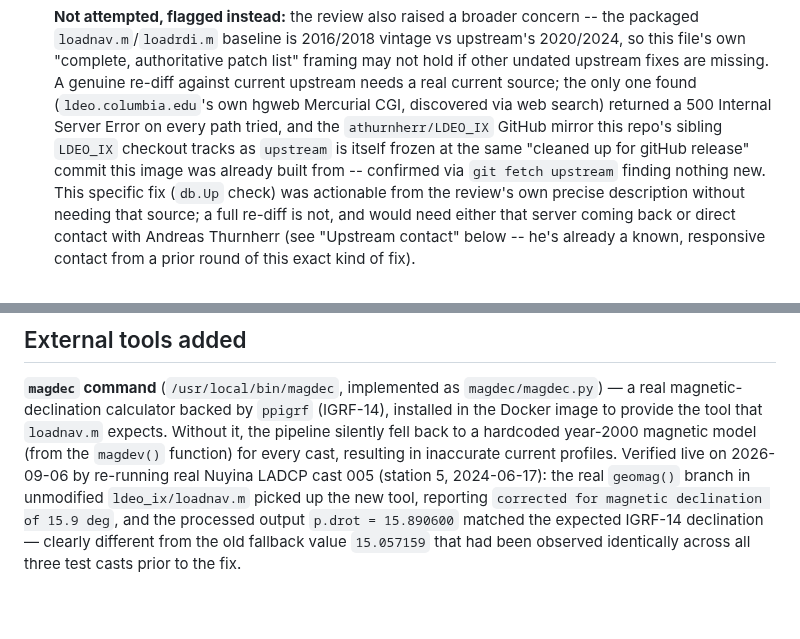
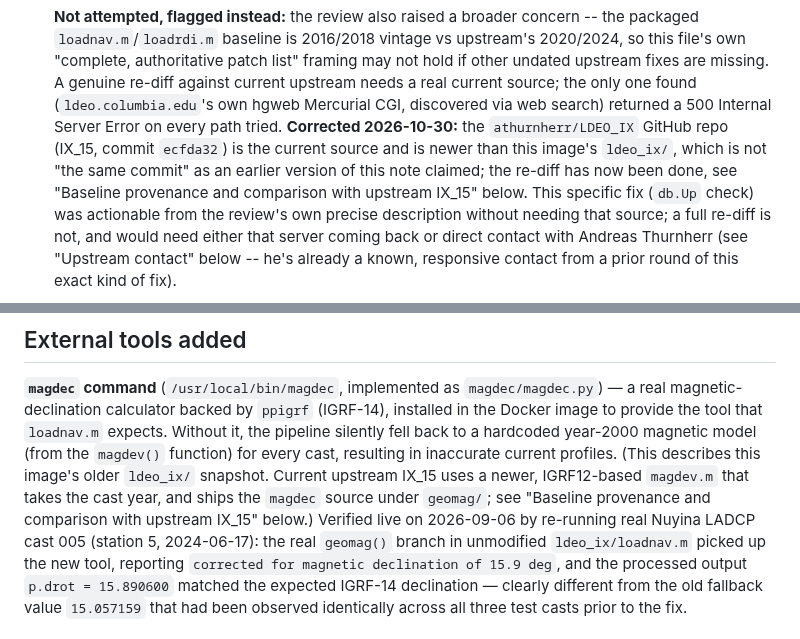
Before and after one commit to botheredbybees/LDEO_IX_Octave, a Markdown page: CHANGES.md, 2 parts joined by grey strips. Rendered like a GitHub page; blank space fills up the shorter version.

```diff
--- a/CHANGES.md
+++ b/CHANGES.md
@@ -98,10 +98,11 @@ of MATLAB. Every change is listed here; nothing else was touched.
    this file's own "complete, authoritative patch list" framing may not hold if other undated
    upstream fixes are missing. A genuine re-diff against current upstream needs a real current
    source; the only one found (`ldeo.columbia.edu`'s own hgweb Mercurial CGI, discovered via
-   web search) returned a 500 Internal Server Error on every path tried, and the
-   `athurnherr/LDEO_IX` GitHub mirror this repo's sibling `LDEO_IX` checkout tracks as
-   `upstream` is itself frozen at the same "cleaned up for gitHub release" commit this image
-   was already built from -- confirmed via `git fetch upstream` finding nothing new. This
+   web search) returned a 500 Internal Server Error on every path tried. **Corrected
+   2026-10-30:** the `athurnherr/LDEO_IX` GitHub repo (IX_15, commit `ecfda32`) is the current
+   source and is newer than this image's `ldeo_ix/`, which is not "the same commit" as an earlier
+   version of this note claimed; the re-diff has now been done, see "Baseline provenance and
+   comparison with upstream IX_15" below. This
    specific fix (`db.Up` check) was actionable from the review's own precise description
    without needing that source; a full re-diff is not, and would need either that server
    coming back or direct contact with Andreas Thurnherr (see "Upstream contact" below -- he's
@@ -158,7 +196,10 @@ this headless image doesn't.
 real magnetic-declination calculator backed by `ppigrf` (IGRF-14), installed in
 the Docker image to provide the tool that `loadnav.m` expects. Without it, the
 pipeline silently fell back to a hardcoded year-2000 magnetic model (from the
-`magdev()` function) for every cast, resulting in inaccurate current profiles.
+`magdev()` function) for every cast, resulting in inaccurate current profiles. (This
+describes this image's older `ldeo_ix/` snapshot. Current upstream IX_15 uses a newer,
+IGRF12-based `magdev.m` that takes the cast year, and ships the `magdec` source under
+`geomag/`; see "Baseline provenance and comparison with upstream IX_15" below.)
 Verified live on 2026-09-06 by re-running real Nuyina LADCP cast 005 (station
 5, 2024-06-17): the real `geomag()` branch in unmodified `ldeo_ix/loadnav.m`
 picked up the new tool, reporting `corrected for magnetic declination of 15.9
```
Also changed, not shown: other parts of CHANGES.md (+37 -0 lines).
